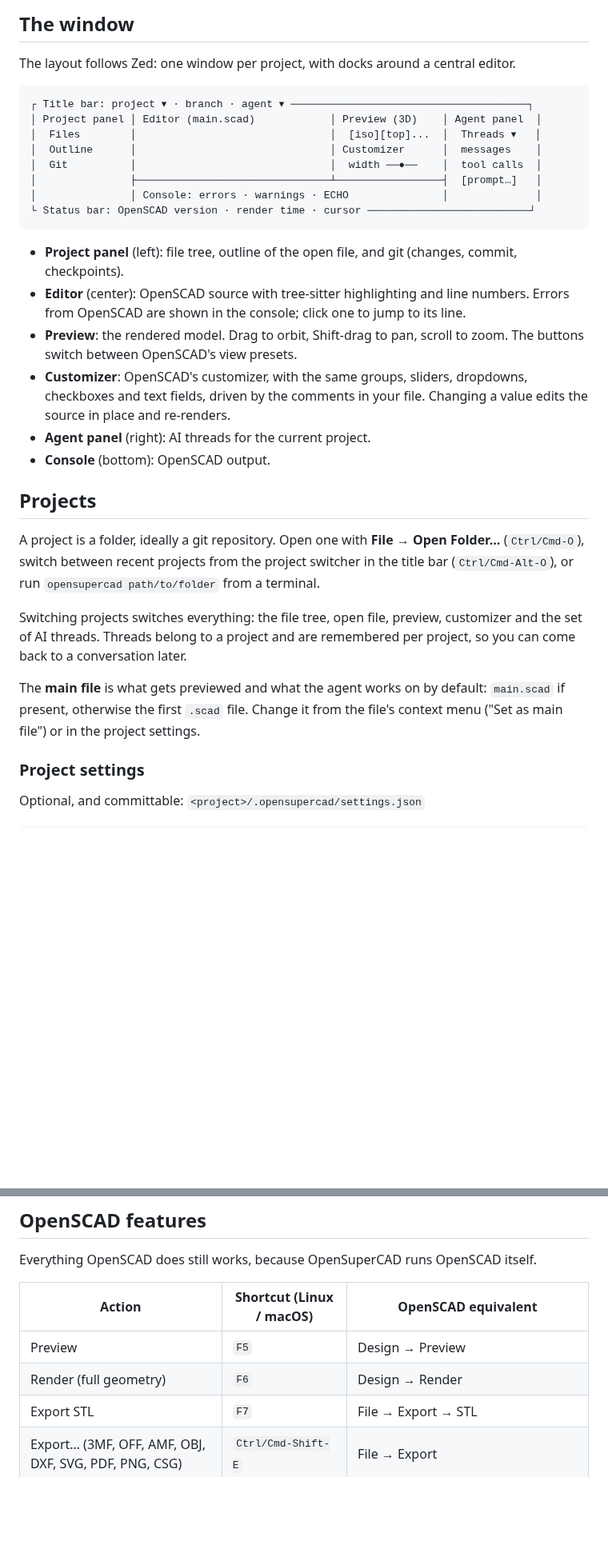
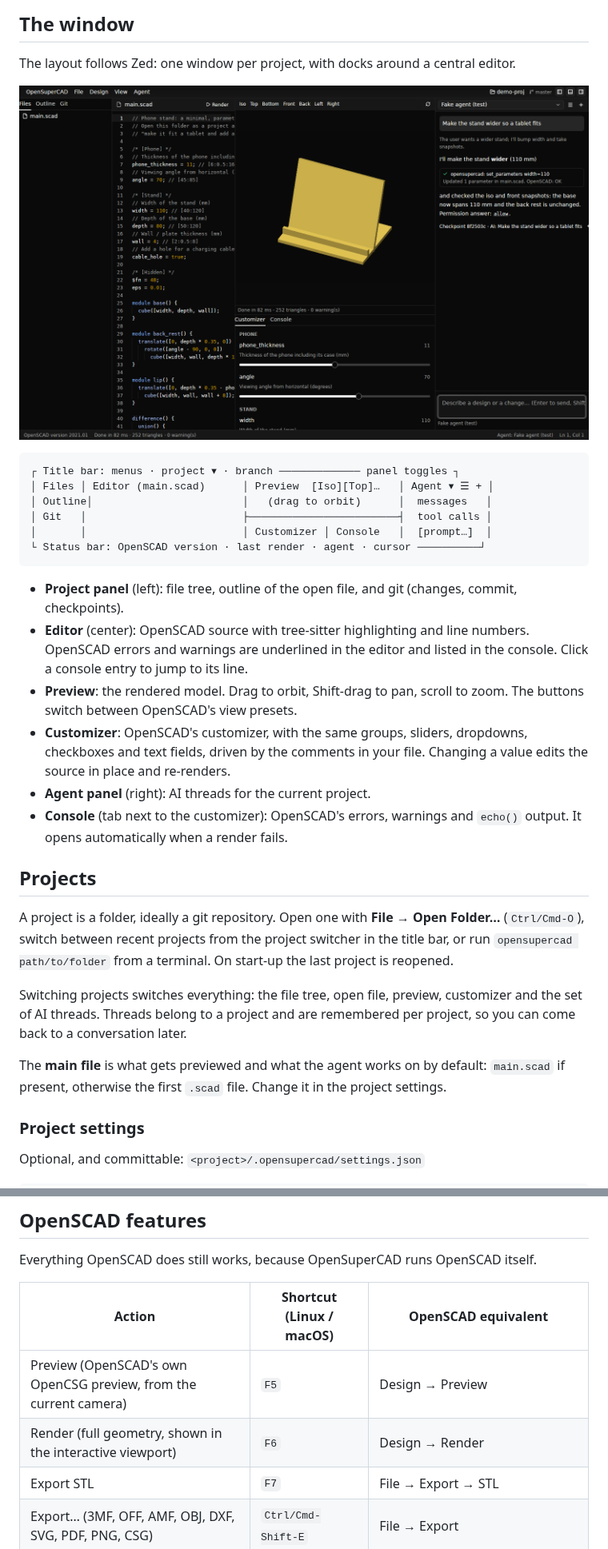
Before and after one commit to 1ARdotNO/OpenSuperCAD, a Markdown page: docs/usage.md, 2 parts joined by grey strips. Shown at 80% size. Rendered like a GitHub page; pictures changed too: docs/images/screenshot.png (added); blank space fills up the shorter version.

````diff
--- a/docs/usage.md
+++ b/docs/usage.md
@@ -5,36 +5,38 @@
 The layout follows Zed: one window per project, with docks around a central
 editor.
 
+![OpenSuperCAD](images/screenshot.png)
+
 ```
-┌ Title bar: project ▾ · branch · agent ▾ ──────────────────────────────────────┐
-│ Project panel │ Editor (main.scad)            │ Preview (3D)    │ Agent panel  │
-│  Files        │                               │  [iso][top]...  │  Threads ▾   │
-│  Outline      │                               │ Customizer      │  messages    │
-│  Git          │                               │  width ──●──    │  tool calls  │
-│               ├───────────────────────────────┴─────────────────┤  [prompt…]   │
-│               │ Console: errors · warnings · ECHO               │              │
-└ Status bar: OpenSCAD version · render time · cursor ──────────────────────────┘
+┌ Title bar: menus · project ▾ · branch ───────────── panel toggles ┐
+│ Files │ Editor (main.scad)      │ Preview  [Iso][Top]…   │ Agent ▾ ☰ + │
+│ Outline│                        │   (drag to orbit)      │  messages   │
+│ Git   │                         ├────────────────────────┤  tool calls │
+│       │                         │ Customizer │ Console   │  [prompt…]  │
+└ Status bar: OpenSCAD version · last render · agent · cursor ──────────┘
 ```
 
 - **Project panel** (left): file tree, outline of the open file, and git
   (changes, commit, checkpoints).
 - **Editor** (center): OpenSCAD source with tree-sitter highlighting and line
-  numbers. Errors from OpenSCAD are shown in the console; click one to jump
-  to its line.
+  numbers. OpenSCAD errors and warnings are underlined in the editor and
+  listed in the console. Click a console entry to jump to its line.
 - **Preview**: the rendered model. Drag to orbit, Shift-drag to pan, scroll
   to zoom. The buttons switch between OpenSCAD's view presets.
 - **Customizer**: OpenSCAD's customizer, with the same groups, sliders,
   dropdowns, checkboxes and text fields, driven by the comments in your file.
   Changing a value edits the source in place and re-renders.
 - **Agent panel** (right): AI threads for the current project.
-- **Console** (bottom): OpenSCAD output.
+- **Console** (tab next to the customizer): OpenSCAD's errors, warnings and
+  `echo()` output. It opens automatically when a render fails.
 
 ## Projects
 
 A project is a folder, ideally a git repository. Open one with
 **File → Open Folder…** (`Ctrl/Cmd-O`), switch between recent projects
-from the project switcher in the title bar (`Ctrl/Cmd-Alt-O`), or run
-`opensupercad path/to/folder` from a terminal.
+from the project switcher in the title bar, or run
+`opensupercad path/to/folder` from a terminal. On start-up the last project
+is reopened.
 
 Switching projects switches everything: the file tree, open file, preview,
 customizer and the set of AI threads. Threads belong to a project and are
@@ -42,7 +44,7 @@ remembered per project, so you can come back to a conversation later.
 
 The **main file** is what gets previewed and what the agent works on by
 default: `main.scad` if present, otherwise the first `.scad` file. Change it
-from the file's context menu ("Set as main file") or in the project settings.
+in the project settings.
 
 ### Project settings
 
@@ -81,8 +83,8 @@ itself.
 
 | Action | Shortcut (Linux / macOS) | OpenSCAD equivalent |
 | --- | --- | --- |
-| Preview | `F5` | Design → Preview |
-| Render (full geometry) | `F6` | Design → Render |
+| Preview (OpenSCAD's own OpenCSG preview, from the current camera) | `F5` | Design → Preview |
+| Render (full geometry, shown in the interactive viewport) | `F6` | Design → Render |
 | Export STL | `F7` | File → Export → STL |
 | Export… (3MF, OFF, AMF, OBJ, DXF, SVG, PDF, PNG, CSG) | `Ctrl/Cmd-Shift-E` | File → Export |
 | Reload from disk | `Ctrl/Cmd-R` | Design → Reload and Preview |
````
Also changed, not shown: other parts of docs/usage.md (+3 -4 lines), README.md (+2 -0 lines), 9 other files.
